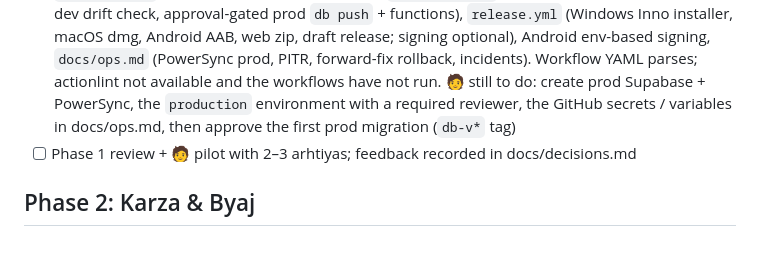
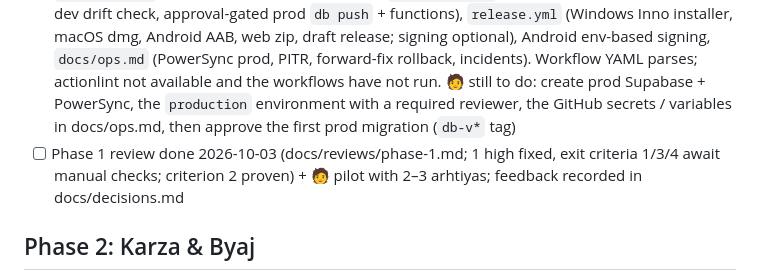
Before and after one commit to ghanghasmukul/mandi_khata_flutter, a Markdown page: docs/PROGRESS.md, the part around the change. GitHub-like rendering; blank space fills up the shorter version.

```diff
--- a/docs/PROGRESS.md
+++ b/docs/PROGRESS.md
@@ -34,7 +34,7 @@ Format for a done step: `- [x] 0.1 Monorepo scaffold (2026-10-01): note`
 - [x] 1.9 Onboarding & opening balances import (2026-10-03): first-run owner wizard `/onboarding` (business details -> mandi & state -> crops -> default commission & charges -> interest defaults (stored only) -> language -> invite munshi via the 1.8 flow), every step saved locally through settings / audited writes, resumable via hidden settings `onboarding.status` / `onboarding.step`, opens by itself only for a new owner business, reachable from Settings. Opening balances import `/parties/import`: paste or CSV / XLSX, preview with per-row errors / warnings (duplicates in file, party matching, already has opening balance), explicit side, then one all-or-nothing local transaction (parties + roles + `opening_balance` entries + audit), deterministic ids so a double import never posts twice. khata_core `SheetReader` / `OpeningBalanceImport` / `OnboardingRules` tested first (341 tests); app 4xx tests; pgTAP 239 pass (no schema change). Checked on Chrome (Playwright) and the Android emulator incl. offline then online. 🧑 deploy the sync streams in PowerSync (crops, lots, payments, ledger_entries) so crops and balances come back down to devices.
 - [x] 1.10 Hardening & pilot build (2026-10-03): device + headless khata-flow tests (offline -> upload), 5k-party / 50k-entry benchmark (lists < 100 ms, reports < 2 s; two slow queries fixed), two-device conflict test against the local Supabase stack (found + fixed an RLS bug that blocked every munshi upload: migration `audit_log_select_own`, NOT yet on dev), balance-equals-ledger and munshi-role tests, in-app update check, web `_headers` / `_redirects` + ops docs, `docs/pilot-checklist.md`, rate-label fix. Chrome + Android smoke done; dev PowerSync lacks ledger / payments streams, so khata screens show empty after sync until the user redeploys them. Real-phone numbers, Windows installer and CI jobs not run
 - [x] 1.11 Production environment & release pipeline (2026-10-03): `APP_ENV` + DEV ribbon (widget test), `.env.example`, README environments section, `deploy-db.yml` (fresh-stack reset + pgTAP + lint, dev drift check, approval-gated prod `db push` + functions), `release.yml` (Windows Inno installer, macOS dmg, Android AAB, web zip, draft release; signing optional), Android env-based signing, `docs/ops.md` (PowerSync prod, PITR, forward-fix rollback, incidents). Workflow YAML parses; actionlint not available and the workflows have not run. 🧑 still to do: create prod Supabase + PowerSync, the `production` environment with a required reviewer, the GitHub secrets / variables in docs/ops.md, then approve the first prod migration (`db-v*` tag)
-- [ ] Phase 1 review + 🧑 pilot with 2–3 arhtiyas; feedback recorded in docs/decisions.md
+- [ ] Phase 1 review done 2026-10-03 (docs/reviews/phase-1.md; 1 high fixed, exit criteria 1/3/4 await manual checks; criterion 2 proven) + 🧑 pilot with 2–3 arhtiyas; feedback recorded in docs/decisions.md
 
 ## Phase 2: Karza & Byaj
 - [ ] 2.1 Interest engine (tests first)
```
Also changed, not shown: docs/decisions.md (+4 -0 lines), docs/reviews/phase-1.md (added, +82 -0 lines).
